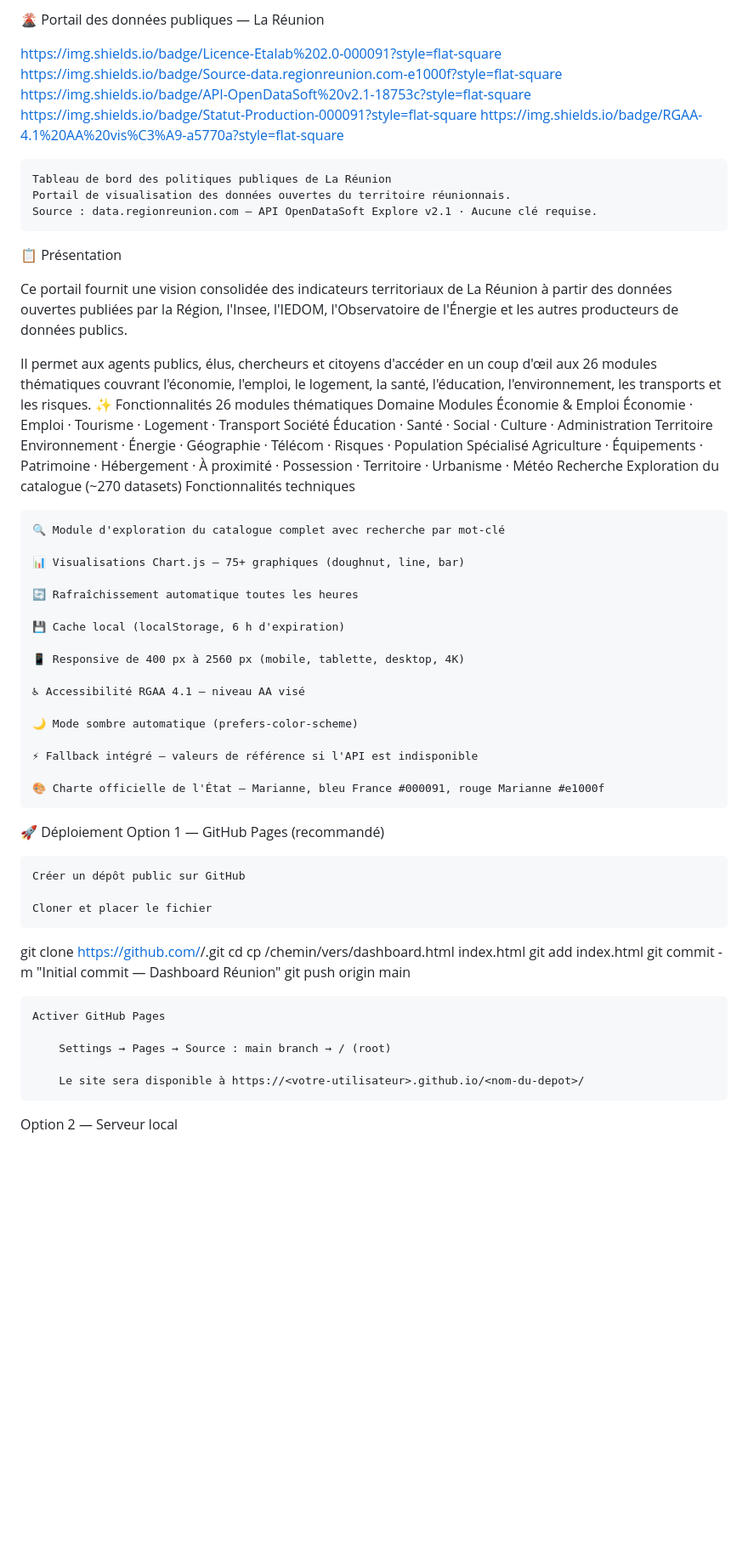
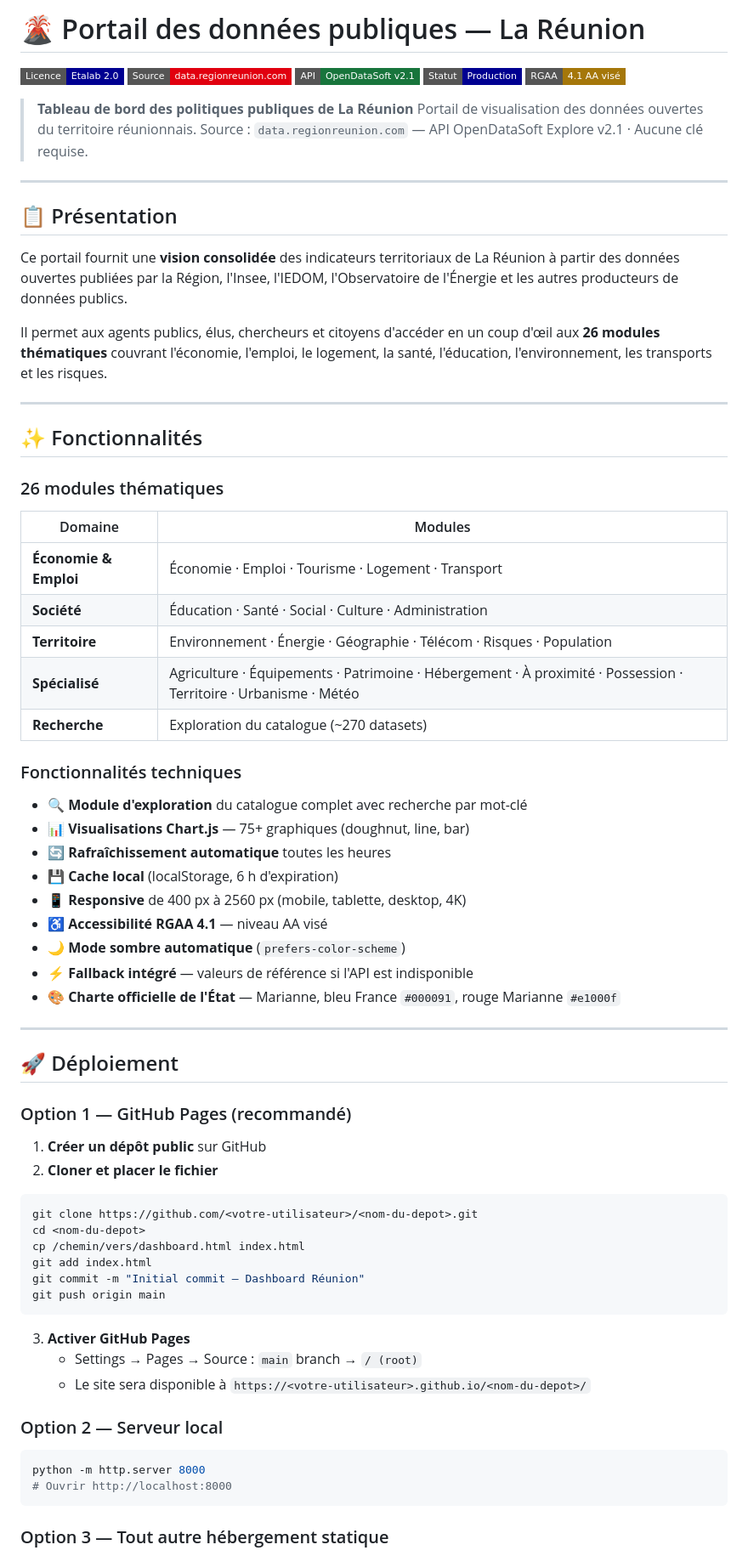
Before and after one commit to gunout/portail-data-reunion, a Markdown page: README.md, the part around one of its changes. Shown at 85% size. Drawn GitHub-style; badges without logos; blank space fills up the shorter version.

````diff
--- a/README.md
+++ b/README.md
@@ -1,67 +1,77 @@
-🌋 Portail des données publiques — La Réunion
+# 🌋 Portail des données publiques — La Réunion
 
-https://img.shields.io/badge/Licence-Etalab%202.0-000091?style=flat-square
-https://img.shields.io/badge/Source-data.regionreunion.com-e1000f?style=flat-square
-https://img.shields.io/badge/API-OpenDataSoft%20v2.1-18753c?style=flat-square
-https://img.shields.io/badge/Statut-Production-000091?style=flat-square
-https://img.shields.io/badge/RGAA-4.1%20AA%20vis%C3%A9-a5770a?style=flat-square
+[![Licence Ouverte Etalab 2.0](https://img.shields.io/badge/Licence-Etalab%202.0-000091?style=flat-square)](https://www.etalab.gouv.fr/licence-ouverte-open-licence)
+[![Source](https://img.shields.io/badge/Source-data.regionreunion.com-e1000f?style=flat-square)](https://data.regionreunion.com)
+[![API](https://img.shields.io/badge/API-OpenDataSoft%20v2.1-18753c?style=flat-square)](https://help.opendatasoft.com/apis/ods-explore-v2/)
+[![Statut](https://img.shields.io/badge/Statut-Production-000091?style=flat-square)]()
+[![Accessibilité](https://img.shields.io/badge/RGAA-4.1%20AA%20vis%C3%A9-a5770a?style=flat-square)]()
 
-    Tableau de bord des politiques publiques de La Réunion
-    Portail de visualisation des données ouvertes du territoire réunionnais.
-    Source : data.regionreunion.com — API OpenDataSoft Explore v2.1 · Aucune clé requise.
+> **Tableau de bord des politiques publiques de La Réunion**
+> Portail de visualisation des données ouvertes du territoire réunionnais.
+> Source : `data.regionreunion.com` — API OpenDataSoft Explore v2.1 · Aucune clé requise.
 
-📋 Présentation
+---
 
-Ce portail fournit une vision consolidée des indicateurs territoriaux de La Réunion à partir des données ouvertes publiées par la Région, l'Insee, l'IEDOM, l'Observatoire de l'Énergie et les autres producteurs de données publics.
+## 📋 Présentation
 
-Il permet aux agents publics, élus, chercheurs et citoyens d'accéder en un coup d'œil aux 26 modules thématiques couvrant l'économie, l'emploi, le logement, la santé, l'éducation, l'environnement, les transports et les risques.
-✨ Fonctionnalités
-26 modules thématiques
-Domaine	Modules
-Économie & Emploi	Économie · Emploi · Tourisme · Logement · Transport
-Société	Éducation · Santé · Social · Culture · Administration
-Territoire	Environnement · Énergie · Géographie · Télécom · Risques · Population
-Spécialisé	Agriculture · Équipements · Patrimoine · Hébergement · À proximité · Possession · Territoire · Urbanisme · Météo
-Recherche	Exploration du catalogue (~270 datasets)
-Fonctionnalités techniques
+Ce portail fournit une **vision consolidée** des indicateurs territoriaux de La Réunion à partir des données ouvertes publiées par la Région, l'Insee, l'IEDOM, l'Observatoire de l'Énergie et les autres producteurs de données publics.
 
-    🔍 Module d'exploration du catalogue complet avec recherche par mot-clé
+Il permet aux agents publics, élus, chercheurs et citoyens d'accéder en un coup d'œil aux **26 modules thématiques** couvrant l'économie, l'emploi, le logement, la santé, l'éducation, l'environnement, les transports et les risques.
 
-    📊 Visualisations Chart.js — 75+ graphiques (doughnut, line, bar)
+---
 
-    🔄 Rafraîchissement automatique toutes les heures
+## ✨ Fonctionnalités
 
-    💾 Cache local (localStorage, 6 h d'expiration)
+### 26 modules thématiques
 
-    📱 Responsive de 400 px à 2560 px (mobile, tablette, desktop, 4K)
+| Domaine | Modules |
+|---|---|
+| **Économie & Emploi** | Économie · Emploi · Tourisme · Logement · Transport |
+| **Société** | Éducation · Santé · Social · Culture · Administration |
+| **Territoire** | Environnement · Énergie · Géographie · Télécom · Risques · Population |
+| **Spécialisé** | Agriculture · Équipements · Patrimoine · Hébergement · À proximité · Possession · Territoire · Urbanisme · Météo |
+| **Recherche** | Exploration du catalogue (~270 datasets) |
 
-    ♿ Accessibilité RGAA 4.1 — niveau AA visé
+### Fonctionnalités techniques
 
-    🌙 Mode sombre automatique (prefers-color-scheme)
+- 🔍 **Module d'exploration** du catalogue complet avec recherche par mot-clé
+- 📊 **Visualisations Chart.js** — 75+ graphiques (doughnut, line, bar)
+- 🔄 **Rafraîchissement automatique** toutes les heures
+- 💾 **Cache local** (localStorage, 6 h d'expiration)
+- 📱 **Responsive** de 400 px à 2560 px (mobile, tablette, desktop, 4K)
+- ♿ **Accessibilité RGAA 4.1** — niveau AA visé
+- 🌙 **Mode sombre automatique** (`prefers-color-scheme`)
+- ⚡ **Fallback intégré** — valeurs de référence si l'API est indisponible
+- 🎨 **Charte officielle de l'État** — Marianne, bleu France `#000091`, rouge Marianne `#e1000f`
 
-    ⚡ Fallback intégré — valeurs de référence si l'API est indisponible
+---
 
-    🎨 Charte officielle de l'État — Marianne, bleu France #000091, rouge Marianne #e1000f
+## 🚀 Déploiement
 
-🚀 Déploiement
-Option 1 — GitHub Pages (recommandé)
+### Option 1 — GitHub Pages (recommandé)
 
-    Créer un dépôt public sur GitHub
+1. **Créer un dépôt public** sur GitHub
+2. **Cloner et placer le fichier**
 
-    Cloner et placer le fichier
-
+```bash
 git clone https://github.com/<votre-utilisateur>/<nom-du-depot>.git
 cd <nom-du-depot>
 cp /chemin/vers/dashboard.html index.html
 git add index.html
 git commit -m "Initial commit — Dashboard Réunion"
 git push origin main
+```
 
-    Activer GitHub Pages
+3. **Activer GitHub Pages**
+   - Settings → Pages → Source : `main` branch → `/ (root)`
+   - Le site sera disponible à `https://<votre-utilisateur>.github.io/<nom-du-depot>/`
 
-        Settings → Pages → Source : main branch → / (root)
+### Option 2 — Serveur local
 
-        Le site sera disponible à https://<votre-utilisateur>.github.io/<nom-du-depot>/
+```bash
+python -m http.server 8000
+# Ouvrir http://localhost:8000
+```
 
-Option 2 — Serveur local
+### Option 3 — Tout autre hébergement statique
 
````
Also changed, not shown: other parts of README.md (+145 -129 lines).
